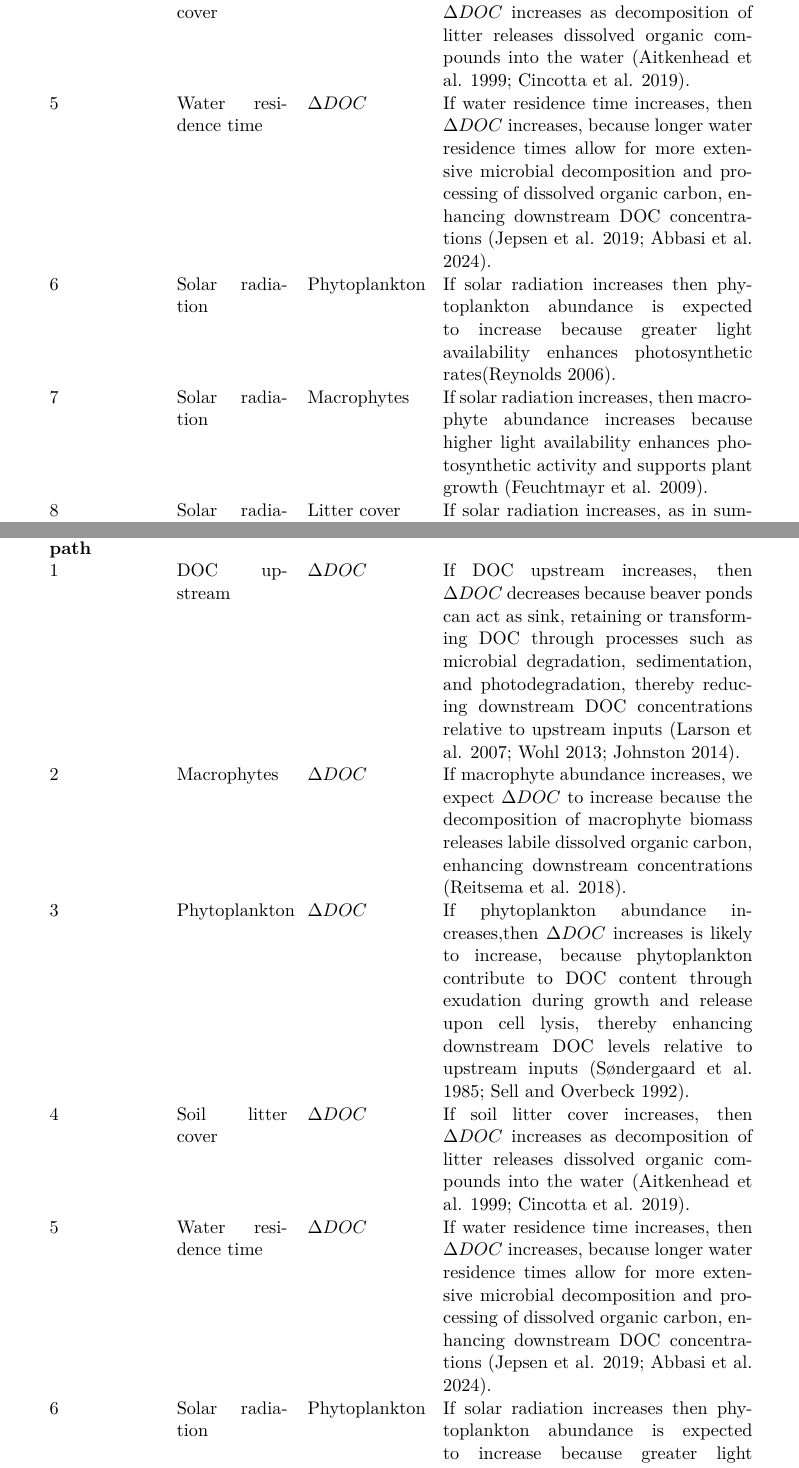
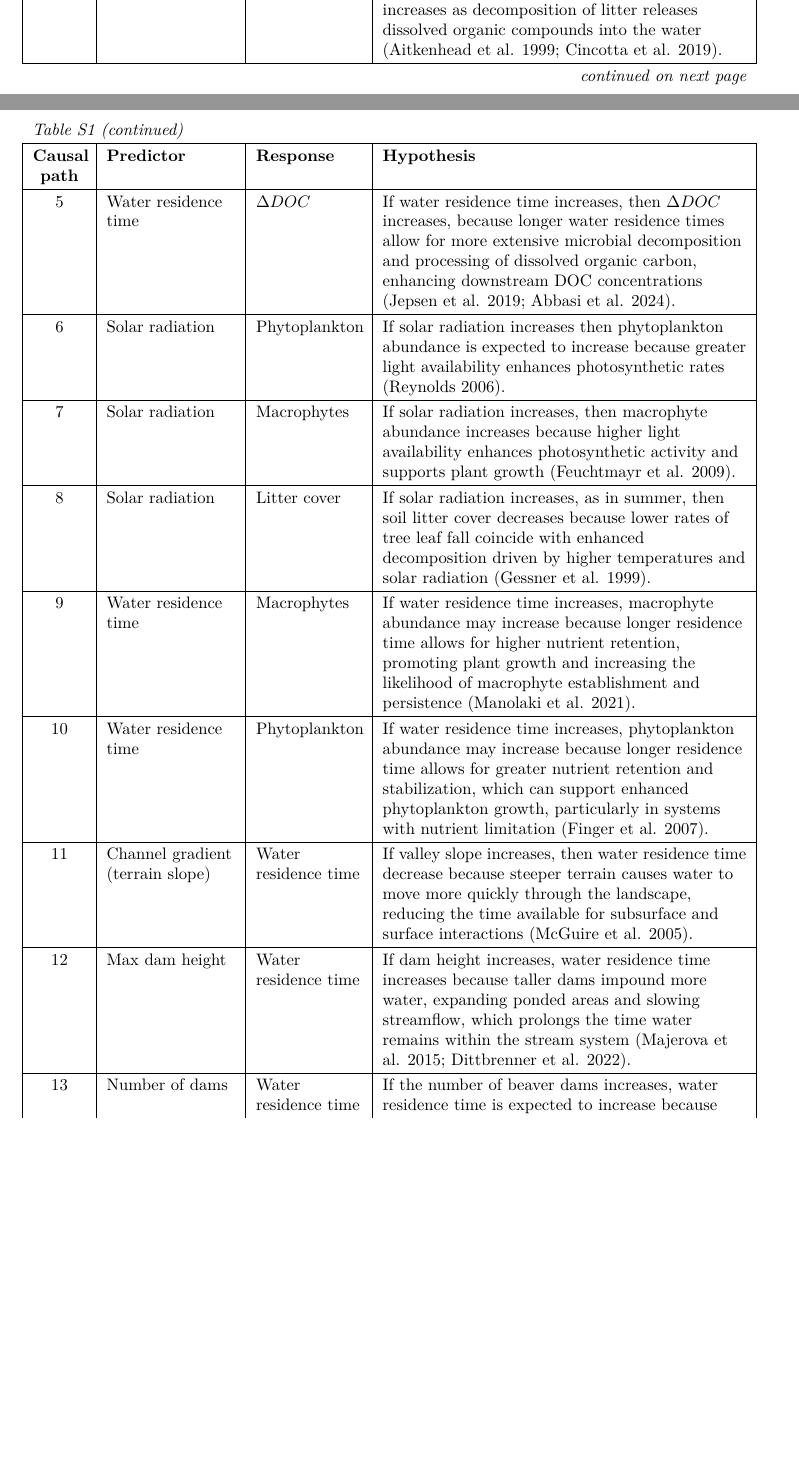
Before and after one commit to leomarameo7/beavers_DOC, a LaTeX document (overleaf/supplementary/appendix_S1.tex): two parts of pages 3 and 4 of 11 before the commit and two parts of pages 1 and 2 of 9 after it, joined at a grey line, cut so that both start at the same text, the shorter picture padded with empty space. Compiled offline with pdfLaTeX.

Commit message:
SI: Table S1 as ruled longtable with repeating header and continuation; references kept together

```diff
--- a/overleaf/supplementary/appendix_S1.tex
+++ b/overleaf/supplementary/appendix_S1.tex
@@ -2,7 +2,7 @@
 %% Compile separately from main.tex (Overleaf: Menu -> Main document -> supplementary/appendix_S1.tex)
 \documentclass[11pt,a4paper]{article}
 \usepackage[margin=2.5cm]{geometry}
-\usepackage{graphicx,amsmath,amssymb,booktabs,longtable,array,soul,hyperref}
+\usepackage{graphicx,amsmath,amssymb,booktabs,longtable,array,soul,hyperref,placeins}
 \usepackage[T1]{fontenc}\usepackage[utf8]{inputenc}\usepackage{lmodern}
 \renewcommand{\thefigure}{S\arabic{figure}}
 \renewcommand{\thetable}{S\arabic{table}}
@@ -31,9 +22,0 @@ This document contains the material supporting the main findings of the manuscri
-\textbf{Causal path} & \textbf{Predictor} & \textbf{Response} & \textbf{Hypothesis} \\
-1 & DOC upstream & \(\Delta DOC\) & If DOC upstream increases, then \(\Delta DOC\) decreases because beaver ponds can act as sink, retaining or transforming DOC through processes such as microbial degradation, sedimentation, and photodegradation, thereby reducing downstream DOC concentrations relative to upstream inputs (Larson et al. 2007; Wohl 2013; Johnston 2014). \\
-2 & Macrophytes & \(\Delta DOC\) & If macrophyte abundance increases, we expect \(\Delta DOC\) to increase because the decomposition of macrophyte biomass releases labile dissolved organic carbon, enhancing downstream concentrations (Reitsema et al. 2018). \\
-3 & Phytoplankton & \(\Delta DOC\) & If phytoplankton abundance increases,then \(\Delta DOC\) increases is likely to increase, because phytoplankton contribute to DOC content through exudation during growth and release upon cell lysis, thereby enhancing downstream DOC levels relative to upstream inputs (Søndergaard et al. 1985; Sell and Overbeck 1992). \\
-4 & Soil litter cover & \(\Delta DOC\) & If soil litter cover increases, then \(\Delta DOC\) increases as decomposition of litter releases dissolved organic compounds into the water (Aitkenhead et al. 1999; Cincotta et al. 2019). \\
-5 & Water residence time & \(\Delta DOC\) & If water residence time increases, then \(\Delta DOC\) increases, because longer water residence times allow for more extensive microbial decomposition and processing of dissolved organic carbon, enhancing downstream DOC concentrations (Jepsen et al. 2019; Abbasi et al. 2024). \\
-6 & Solar radiation & Phytoplankton & If solar radiation increases then phytoplankton abundance is expected to increase because greater light availability enhances photosynthetic rates(Reynolds 2006). \\
-7 & Solar radiation & Macrophytes & If solar radiation increases, then macrophyte abundance increases because higher light availability enhances photosynthetic activity and supports plant growth (Feuchtmayr et al. 2009). \\
-8 & Solar radiation & Litter cover & If solar radiation increases, as in summer, then soil litter cover decreases because lower rates of tree leaf fall coincide with enhanced decomposition driven by higher temperatures and solar radiation (Gessner et al. 1999). \\
@@ -46,3 +30,7 @@ This document contains the material supporting the main findings of the manuscri
+\multicolumn{4}{l}{\small\textit{Table S1 (continued)}}\\
+\hline
+\textbf{Causal path} & \textbf{Predictor} & \textbf{Response} & \textbf{Hypothesis} \\ \hline
 \endhead
-\bottomrule\noalign{}
+\multicolumn{4}{r}{\small\textit{continued on next page}}\\
+\endfoot
 \endlastfoot
@@ -49 +40,11 @@ This document contains the material supporting the main findings of the manuscri
+4 & Soil litter cover & \(\Delta DOC\) & If soil litter cover increases, then \(\Delta DOC\) increases as decomposition of litter releases dissolved organic compounds into the water (Aitkenhead et al. 1999; Cincotta et al. 2019). \\ \hline
+5 & Water residence time & \(\Delta DOC\) & If water residence time increases, then \(\Delta DOC\) increases, because longer water residence times allow for more extensive microbial decomposition and processing of dissolved organic carbon, enhancing downstream DOC concentrations (Jepsen et al. 2019; Abbasi et al. 2024). \\ \hline
+6 & Solar radiation & Phytoplankton & If solar radiation increases then phytoplankton abundance is expected to increase because greater light availability enhances photosynthetic rates (Reynolds 2006). \\ \hline
+7 & Solar radiation & Macrophytes & If solar radiation increases, then macrophyte abundance increases because higher light availability enhances photosynthetic activity and supports plant growth (Feuchtmayr et al. 2009). \\ \hline
+8 & Solar radiation & Litter cover & If solar radiation increases, as in summer, then soil litter cover decreases because lower rates of tree leaf fall coincide with enhanced decomposition driven by higher temperatures and solar radiation (Gessner et al. 1999). \\ \hline
+9 & Water residence time & Macrophytes & If water residence time increases, macrophyte abundance may increase because longer residence time allows for higher nutrient retention, promoting plant growth and increasing the likelihood of macrophyte establishment and persistence (Manolaki et al. 2021). \\ \hline
+10 & Water residence time & Phytoplankton & If water residence time increases, phytoplankton abundance may increase because longer residence time allows for greater nutrient retention and stabilization, which can support enhanced phytoplankton growth, particularly in systems with nutrient limitation (Finger et al. 2007). \\ \hline
+11 & Channel gradient (terrain slope) & Water residence time & If valley slope increases, then water residence time decrease because steeper terrain causes water to move more quickly through the landscape, reducing the time available for subsurface and surface interactions (McGuire et al. 2005). \\ \hline
+12 & Max dam height & Water residence time & If dam height increases, water residence time increases because taller dams impound more water, expanding ponded areas and slowing streamflow, which prolongs the time water remains within the stream system (Majerova et al. 2015; Dittbrenner et al. 2022). \\ \hline
+13 & Number of dams & Water residence time & If the number of beaver dams increases, water residence time is expected to increase because dams slow down streamflow and create ponded areas that retain water for longer periods (Westbrook et al. 2006; Nyssen et al. 2011; Majerova et al. 2015). \\ \hline
 \end{longtable}
```
Also changed, not shown: overleaf/supplementary/appendix_S1.pdf, overleaf/supplementary/appendix_S1.tex (27 more changed lines).
